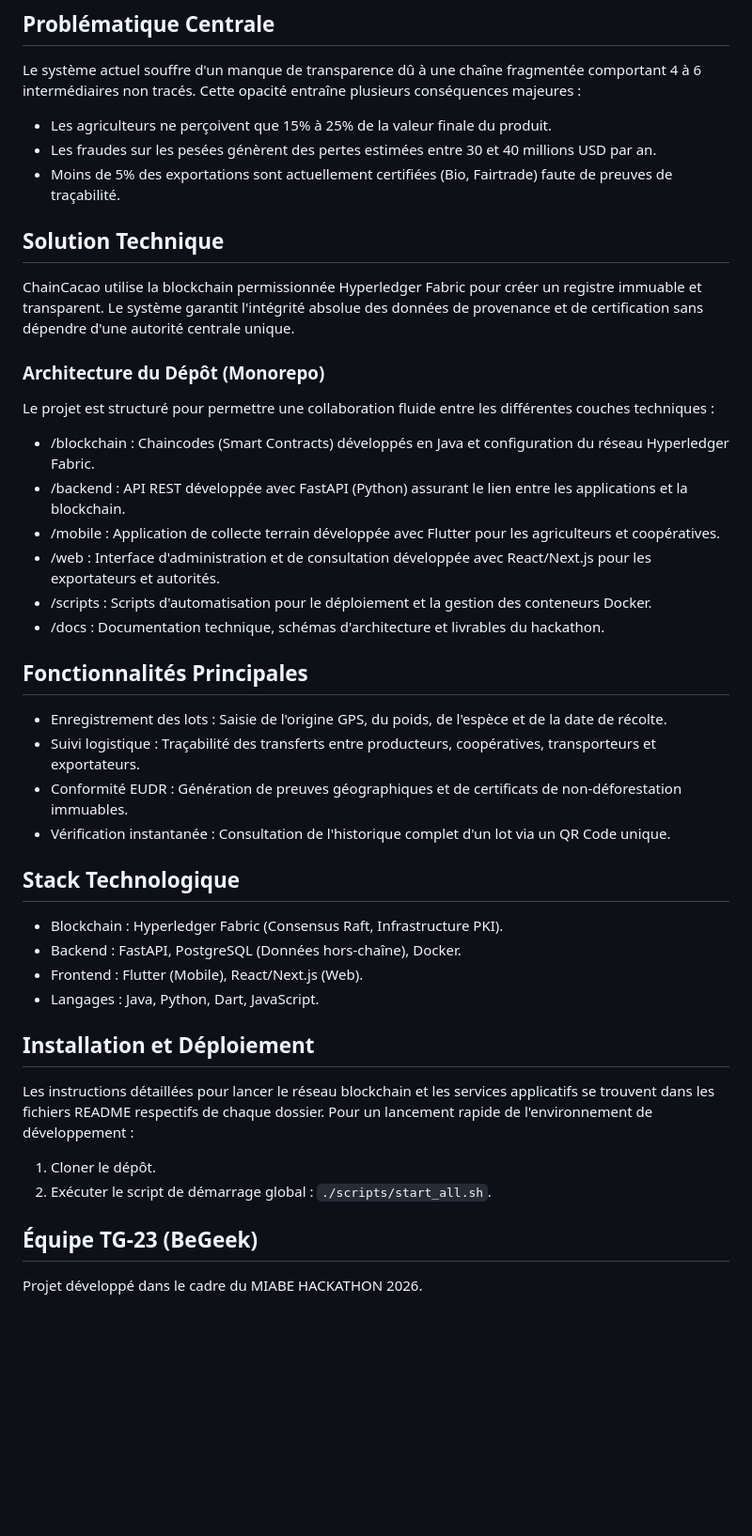
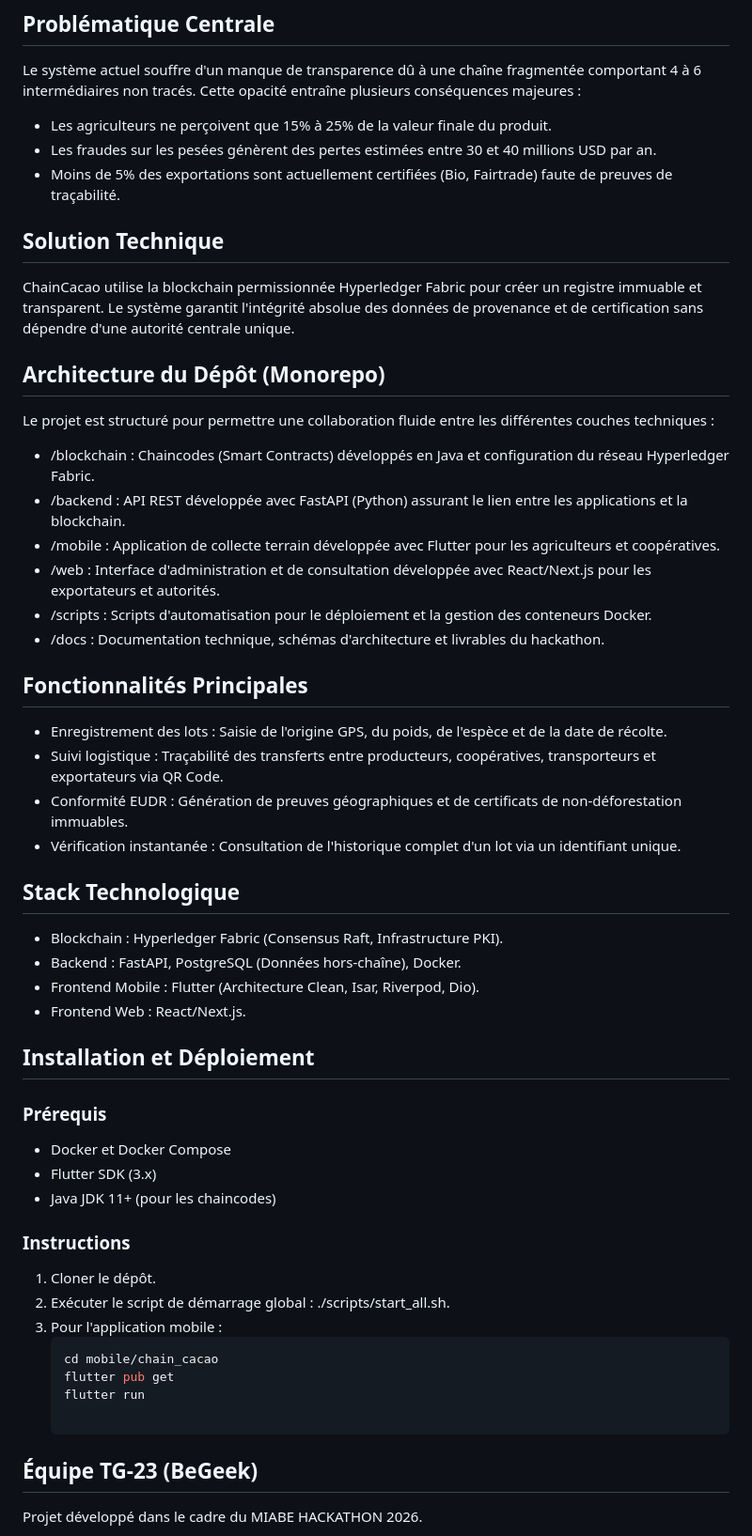
Before and after one commit to timothee-klaus/ChainCacao, a Markdown page: README.md, the part around the change. Shown at 94% size. GitHub-like rendering; blank space fills up the shorter version.

Commit message:
Enhance README formatting and content clarity
Updated the README to improve formatting and clarity, including bullet points for better readability.

````diff
--- a/README.md
+++ b/README.md
@@ -5,38 +5,48 @@ Le projet ChainCacao répond à une problématique critique pour l'économie tog
 
 ## Problématique Centrale
 Le système actuel souffre d'un manque de transparence dû à une chaîne fragmentée comportant 4 à 6 intermédiaires non tracés. Cette opacité entraîne plusieurs conséquences majeures :
-- Les agriculteurs ne perçoivent que 15% à 25% de la valeur finale du produit.
-- Les fraudes sur les pesées génèrent des pertes estimées entre 30 et 40 millions USD par an.
-- Moins de 5% des exportations sont actuellement certifiées (Bio, Fairtrade) faute de preuves de traçabilité.
+* Les agriculteurs ne perçoivent que 15% à 25% de la valeur finale du produit.
+* Les fraudes sur les pesées génèrent des pertes estimées entre 30 et 40 millions USD par an.
+* Moins de 5% des exportations sont actuellement certifiées (Bio, Fairtrade) faute de preuves de traçabilité.
 
 ## Solution Technique
 ChainCacao utilise la blockchain permissionnée Hyperledger Fabric pour créer un registre immuable et transparent. Le système garantit l'intégrité absolue des données de provenance et de certification sans dépendre d'une autorité centrale unique.
 
-### Architecture du Dépôt (Monorepo)
+## Architecture du Dépôt (Monorepo)
 Le projet est structuré pour permettre une collaboration fluide entre les différentes couches techniques :
-- /blockchain : Chaincodes (Smart Contracts) développés en Java et configuration du réseau Hyperledger Fabric.
-- /backend : API REST développée avec FastAPI (Python) assurant le lien entre les applications et la blockchain.
-- /mobile : Application de collecte terrain développée avec Flutter pour les agriculteurs et coopératives.
-- /web : Interface d'administration et de consultation développée avec React/Next.js pour les exportateurs et autorités.
-- /scripts : Scripts d'automatisation pour le déploiement et la gestion des conteneurs Docker.
-- /docs : Documentation technique, schémas d'architecture et livrables du hackathon.
+* /blockchain : Chaincodes (Smart Contracts) développés en Java et configuration du réseau Hyperledger Fabric.
+* /backend : API REST développée avec FastAPI (Python) assurant le lien entre les applications et la blockchain.
+* /mobile : Application de collecte terrain développée avec Flutter pour les agriculteurs et coopératives.
+* /web : Interface d'administration et de consultation développée avec React/Next.js pour les exportateurs et autorités.
+* /scripts : Scripts d'automatisation pour le déploiement et la gestion des conteneurs Docker.
+* /docs : Documentation technique, schémas d'architecture et livrables du hackathon.
 
 ## Fonctionnalités Principales
-- Enregistrement des lots : Saisie de l'origine GPS, du poids, de l'espèce et de la date de récolte.
-- Suivi logistique : Traçabilité des transferts entre producteurs, coopératives, transporteurs et exportateurs.
-- Conformité EUDR : Génération de preuves géographiques et de certificats de non-déforestation immuables.
-- Vérification instantanée : Consultation de l'historique complet d'un lot via un QR Code unique.
+* Enregistrement des lots : Saisie de l'origine GPS, du poids, de l'espèce et de la date de récolte.
+* Suivi logistique : Traçabilité des transferts entre producteurs, coopératives, transporteurs et exportateurs via QR Code.
+* Conformité EUDR : Génération de preuves géographiques et de certificats de non-déforestation immuables.
+* Vérification instantanée : Consultation de l'historique complet d'un lot via un identifiant unique.
 
 ## Stack Technologique
-- Blockchain : Hyperledger Fabric (Consensus Raft, Infrastructure PKI).
-- Backend : FastAPI, PostgreSQL (Données hors-chaîne), Docker.
-- Frontend : Flutter (Mobile), React/Next.js (Web).
-- Langages : Java, Python, Dart, JavaScript.
+* Blockchain : Hyperledger Fabric (Consensus Raft, Infrastructure PKI).
+* Backend : FastAPI, PostgreSQL (Données hors-chaîne), Docker.
+* Frontend Mobile : Flutter (Architecture Clean, Isar, Riverpod, Dio).
+* Frontend Web : React/Next.js.
 
 ## Installation et Déploiement
-Les instructions détaillées pour lancer le réseau blockchain et les services applicatifs se trouvent dans les fichiers README respectifs de chaque dossier. Pour un lancement rapide de l'environnement de développement :
+### Prérequis
+* Docker et Docker Compose
+* Flutter SDK (3.x)
+* Java JDK 11+ (pour les chaincodes)
+
+### Instructions
 1. Cloner le dépôt.
-2. Exécuter le script de démarrage global : `./scripts/start_all.sh`.
+2. Exécuter le script de démarrage global : ./scripts/start_all.sh.
+3. Pour l'application mobile :
+   ```bash
+   cd mobile/chain_cacao
+   flutter pub get
+   flutter run
 
 ## Équipe TG-23 (BeGeek)
 Projet développé dans le cadre du MIABE HACKATHON 2026.
````
